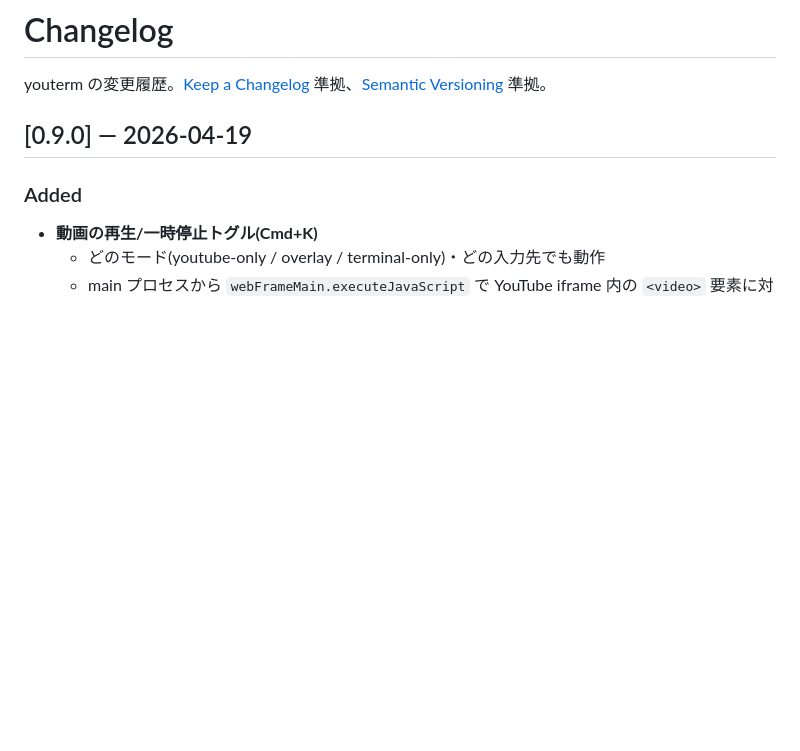
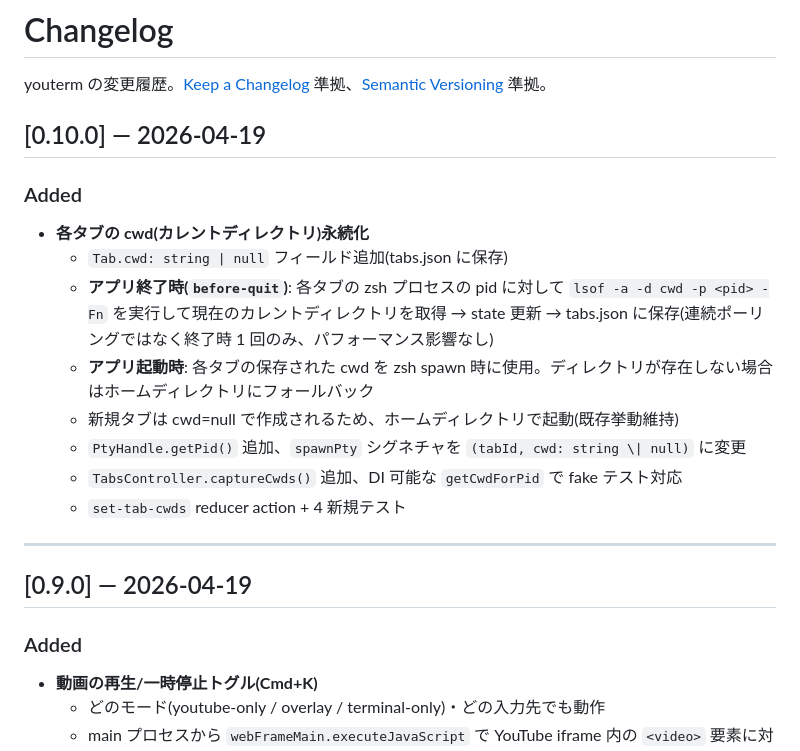
Before and after one commit to hiroyayamamo/youterm, a Markdown page: CHANGELOG.md, the part around the change. Drawn GitHub-style; blank space fills up the shorter version.

Commit message:
docs: add v0.10.0 entry to CHANGELOG

```diff
--- a/CHANGELOG.md
+++ b/CHANGELOG.md
@@ -1,6 +1,20 @@
 # Changelog
 
 youterm の変更履歴。[Keep a Changelog](https://keepachangelog.com/) 準拠、[Semantic Versioning](https://semver.org/lang/ja/) 準拠。
+
+## [0.10.0] — 2026-04-19
+
+### Added
+- **各タブの cwd(カレントディレクトリ)永続化**
+  - `Tab.cwd: string | null` フィールド追加(tabs.json に保存)
+  - **アプリ終了時(`before-quit`)**: 各タブの zsh プロセスの pid に対して `lsof -a -d cwd -p <pid> -Fn` を実行して現在のカレントディレクトリを取得 → state 更新 → tabs.json に保存(連続ポーリングではなく終了時 1 回のみ、パフォーマンス影響なし)
+  - **アプリ起動時**: 各タブの保存された cwd を zsh spawn 時に使用。ディレクトリが存在しない場合はホームディレクトリにフォールバック
+  - 新規タブは cwd=null で作成されるため、ホームディレクトリで起動(既存挙動維持)
+  - `PtyHandle.getPid()` 追加、`spawnPty` シグネチャを `(tabId, cwd: string \| null)` に変更
+  - `TabsController.captureCwds()` 追加、DI 可能な `getCwdForPid` で fake テスト対応
+  - `set-tab-cwds` reducer action + 4 新規テスト
+
+---
 
 ## [0.9.0] — 2026-04-19
 
```
